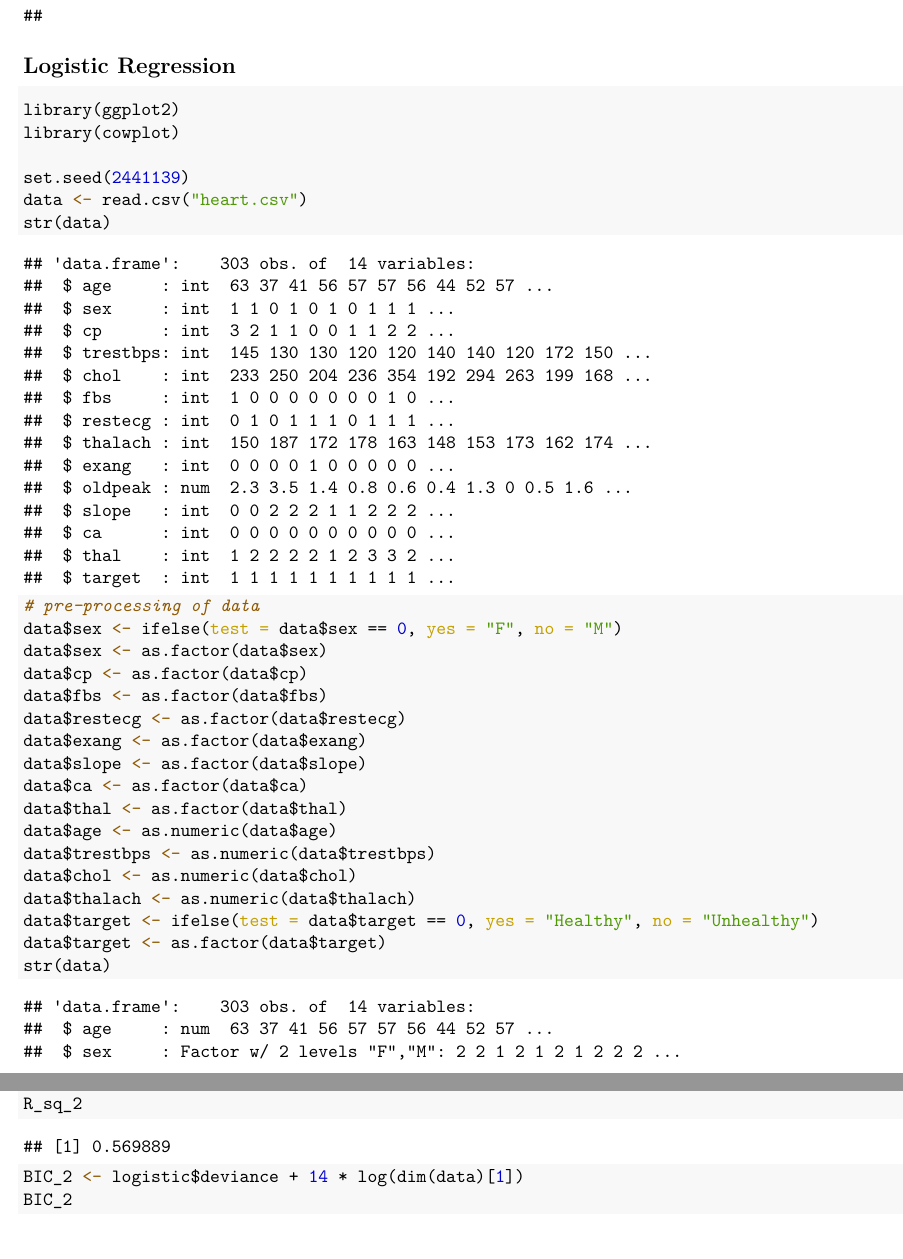
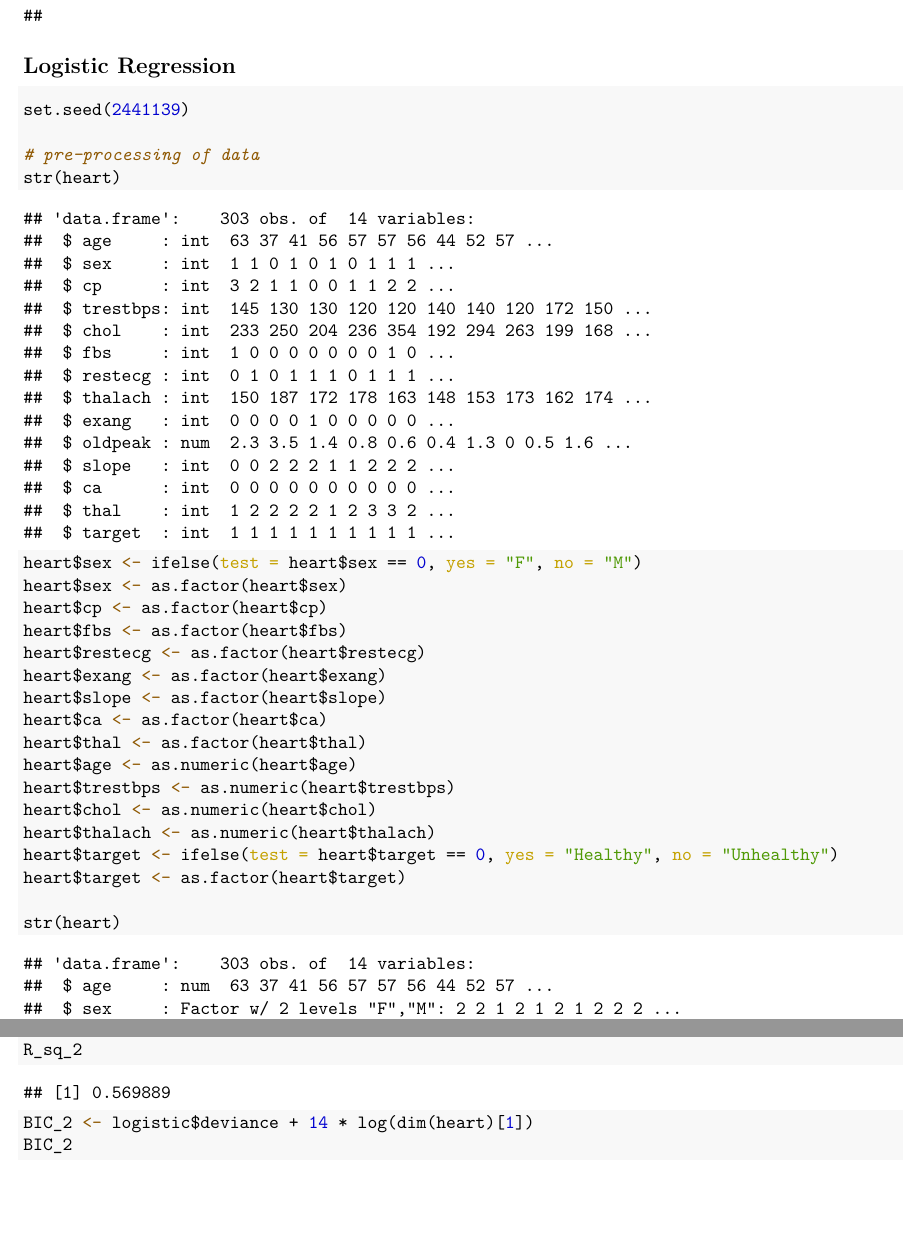
Before and after one commit to RebeccaDeSipio17/CS5525-Final-Project, an R Markdown document (CS5525_Code_Submission.Rmd): two parts of pages 12 and 14 of 15, joined at a grey line, cut so that both start at the same text, the shorter picture padded with empty space. The pictures show the output file CS5525_Code_Submission.pdf that the author committed with the source.

Commit message:
Logistic Regression accuracy and clean up

```diff
--- a/CS5525_Code_Submission.Rmd
+++ b/CS5525_Code_Submission.Rmd
@@ -206,23 +205,24 @@ library(cowplot)
 set.seed(2441139)
-data <- read.csv("heart.csv")
-str(data)
 
 # pre-processing of data
-data$sex <- ifelse(test = data$sex == 0, yes = "F", no = "M")
-data$sex <- as.factor(data$sex)
-data$cp <- as.factor(data$cp)
-data$fbs <- as.factor(data$fbs)
-data$restecg <- as.factor(data$restecg)
-data$exang <- as.factor(data$exang)
-data$slope <- as.factor(data$slope)
-data$ca <- as.factor(data$ca)
-data$thal <- as.factor(data$thal)
-data$age <- as.numeric(data$age)
-data$trestbps <- as.numeric(data$trestbps)
-data$chol <- as.numeric(data$chol)
-data$thalach <- as.numeric(data$thalach)
-data$target <- ifelse(test = data$target == 0, yes = "Healthy", no = "Unhealthy")
-data$target <- as.factor(data$target)
-str(data)
+str(heart)
+
+heart$sex <- ifelse(test = heart$sex == 0, yes = "F", no = "M")
+heart$sex <- as.factor(heart$sex)
+heart$cp <- as.factor(heart$cp)
+heart$fbs <- as.factor(heart$fbs)
+heart$restecg <- as.factor(heart$restecg)
+heart$exang <- as.factor(heart$exang)
+heart$slope <- as.factor(heart$slope)
+heart$ca <- as.factor(heart$ca)
+heart$thal <- as.factor(heart$thal)
+heart$age <- as.numeric(heart$age)
+heart$trestbps <- as.numeric(heart$trestbps)
+heart$chol <- as.numeric(heart$chol)
+heart$thalach <- as.numeric(heart$thalach)
+heart$target <- ifelse(test = heart$target == 0, yes = "Healthy", no = "Unhealthy")
+heart$target <- as.factor(heart$target)
+
+str(heart)
 
 # getting the number of samples based on gender
@@ -243,7 +243,7 @@ summary(logistic)
 
 R_sq_2 <- 1 - logistic$deviance / logistic$null.deviance
 R_sq_2
-BIC_2 <- logistic$deviance + 14 * log(dim(data)[1])
+BIC_2 <- logistic$deviance + 14 * log(dim(heart)[1])
 BIC_2
 
 # why age isn't of statistical significance
```
Also changed, not shown: CS5525_Final_Submission_Report.Rmd (+15 -7 lines), CS5525_Code_Submission.pdf, confusion_matrix.png, confusion_matrix_tuned.png, logistic_accuracy.png (added), svm_accuracy_plot.png, CS5525_Code_Submission.Rmd (25 more changed lines), 1 other file.
